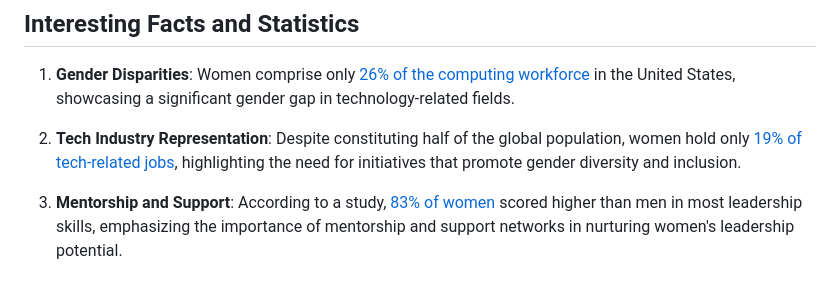
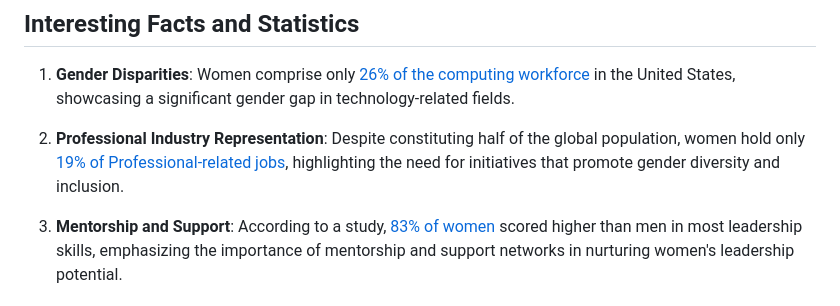
Before and after one commit to Adithya-Sakaray/dev_house, a Markdown page: README.md, the part around the change. GitHub-like rendering.

```diff
--- a/README.md
+++ b/README.md
@@ -6,7 +6,7 @@ Welcome to our women-centric mobile application designed to empower and uplift w
 
 1. **Gender Disparities**: Women comprise only [26% of the computing workforce](https://builtin.com/women-tech/computer-science-statistics) in the United States, showcasing a significant gender gap in technology-related fields.
 
-2. **Tech Industry Representation**: Despite constituting half of the global population, women hold only [19% of tech-related jobs](https://www.weforum.org/agenda/2019/06/women-in-tech-stats-the-hard-truths-of-an-uphill-battle/), highlighting the need for initiatives that promote gender diversity and inclusion.
+2. **Professional Industry Representation**: Despite constituting half of the global population, women hold only [19% of Professional-related jobs](https://www.weforum.org/agenda/2019/06/women-in-tech-stats-the-hard-truths-of-an-uphill-battle/), highlighting the need for initiatives that promote gender diversity and inclusion.
 
 3. **Mentorship and Support**: According to a study, [83% of women](https://hbr.org/2019/11/research-women-score-higher-than-men-in-most-leadership-skills) scored higher than men in most leadership skills, emphasizing the importance of mentorship and support networks in nurturing women's leadership potential.
 
```
